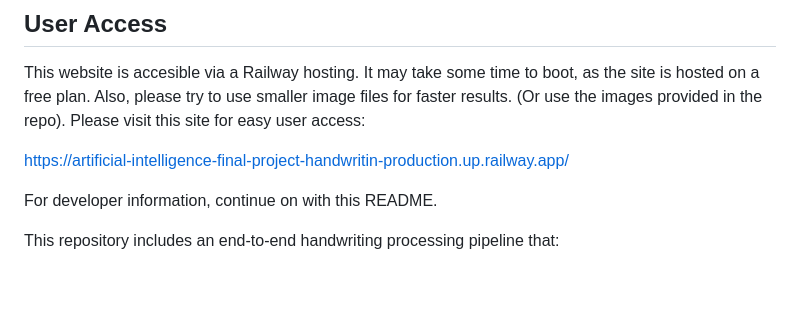
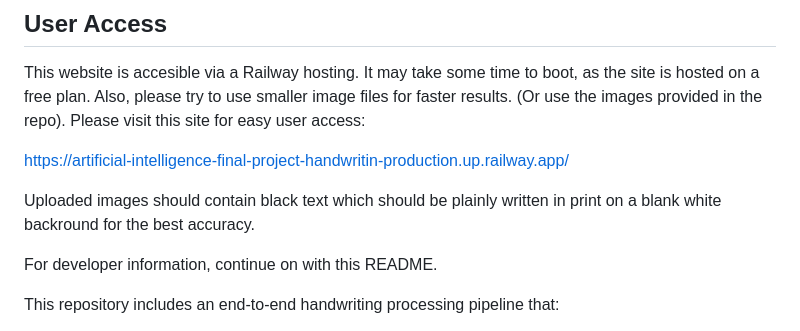
Before and after one commit to Lillie-Kacir/Artificial-Intelligence-Final-Project-Handwriting-Recognition, a Markdown page: README.md, the part around the change. Rendered like a GitHub page; blank space fills up the shorter version.

Commit message:
Update README with user access and image guidelines
Added instructions for optimal image quality and clarified user access information.

```diff
--- a/README.md
+++ b/README.md
@@ -4,6 +4,8 @@
 This website is accesible via a Railway hosting. It may take some time to boot, as the site is hosted on a free plan. Also, please try to use smaller image files for faster results. (Or use the images provided in the repo). Please visit this site for easy user access:
 
 https://artificial-intelligence-final-project-handwritin-production.up.railway.app/
+
+Uploaded images should contain black text which should be plainly written in print on a blank white backround for the best accuracy.
 
 For developer information, continue on with this README.
 
```
